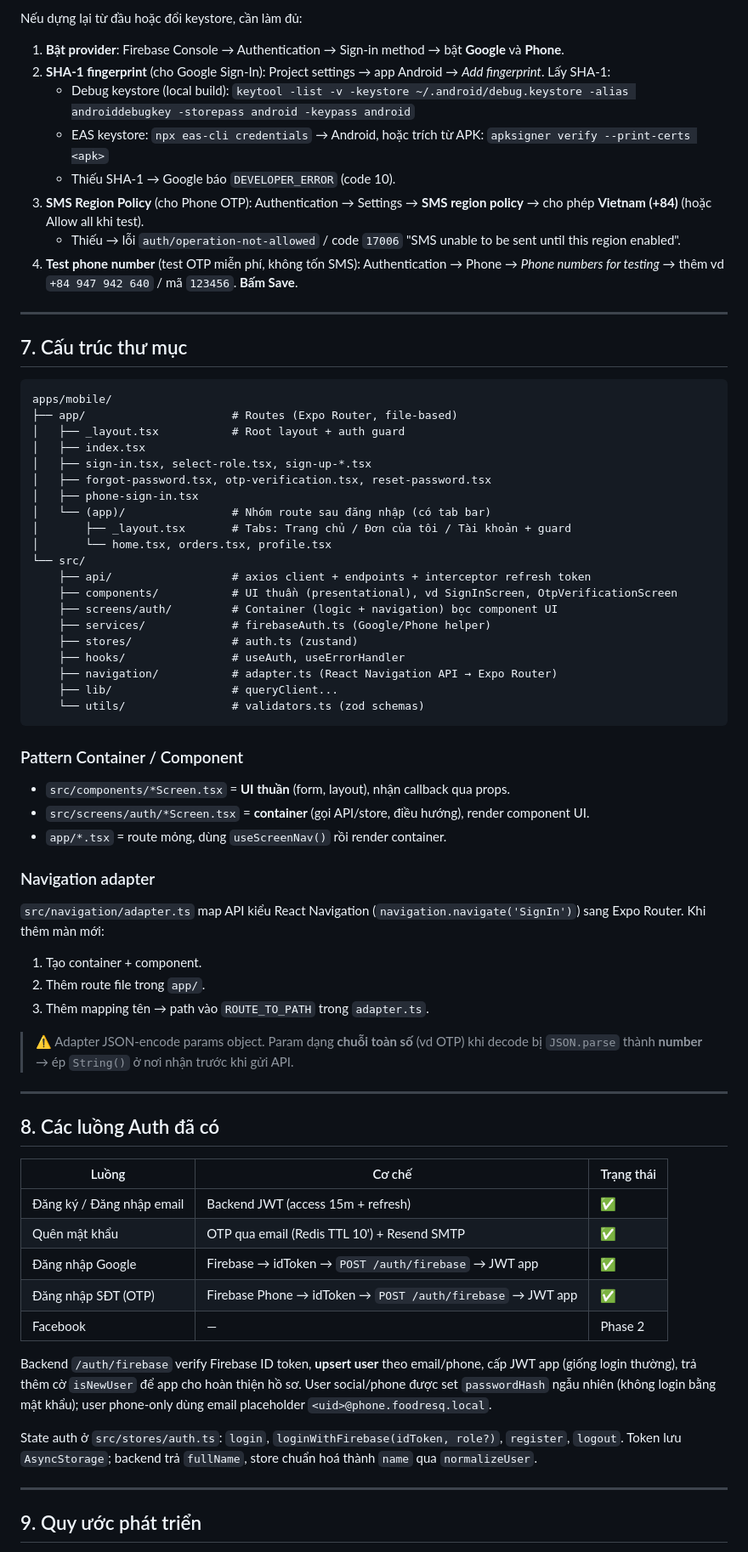
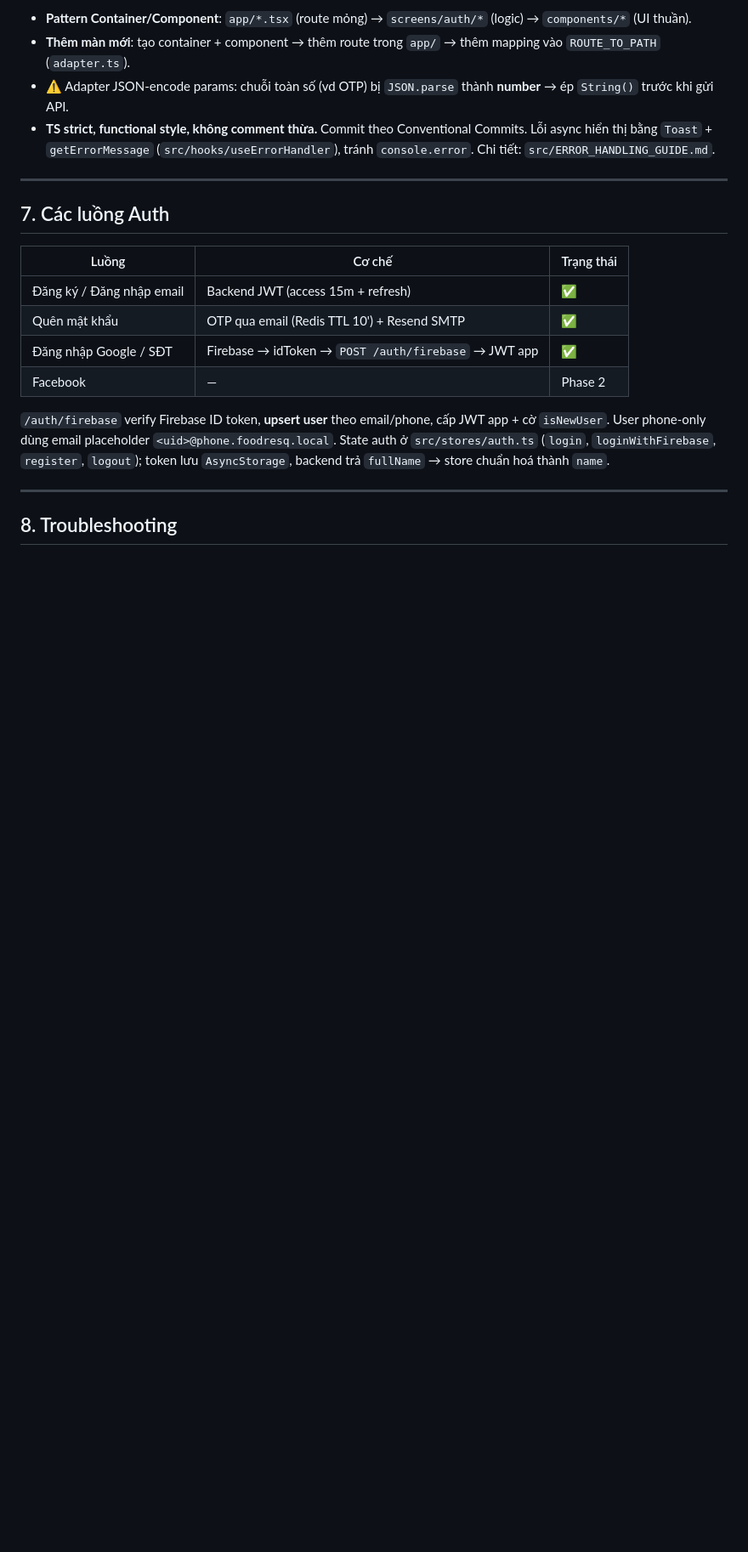
Before and after one commit to trimikey/Capstone_FoodResQ_Web, a Markdown page: apps/mobile/README.md, the part around one of its changes. Shown at 85% size. Drawn GitHub-style; blank space fills up the shorter version.

````diff
--- a/apps/mobile/README.md
+++ b/apps/mobile/README.md
@@ -138,72 +115,23 @@ Project hiện tại: **`foodresq-53ae8`**, package Android **`com.foodresq.mobi
 
-Nếu dựng lại từ đầu hoặc đổi keystore, cần làm đủ:
-
-1. **Bật provider**: Firebase Console → Authentication → Sign-in method → bật **Google** và **Phone**.
-2. **SHA-1 fingerprint** (cho Google Sign-In): Project settings → app Android → *Add fingerprint*. Lấy SHA-1:
-   - Debug keystore (local build): `keytool -list -v -keystore ~/.android/debug.keystore -alias androiddebugkey -storepass android -keypass android`
-   - EAS keystore: `npx eas-cli credentials` → Android, hoặc trích từ APK: `apksigner verify --print-certs <apk>`
-   - Thiếu SHA-1 → Google báo `DEVELOPER_ERROR` (code 10).
-3. **SMS Region Policy** (cho Phone OTP): Authentication → Settings → **SMS region policy** → cho phép **Vietnam (+84)** (hoặc Allow all khi test).
-   - Thiếu → lỗi `auth/operation-not-allowed` / code `17006` "SMS unable to be sent until this region enabled".
-4. **Test phone number** (test OTP miễn phí, không tốn SMS): Authentication → Phone → *Phone numbers for testing* → thêm vd `+84 947 942 640` / mã `123456`. **Bấm Save**.
+- **Pattern Container/Component**: `app/*.tsx` (route mỏng) → `screens/auth/*` (logic) → `components/*` (UI thuần).
+- **Thêm màn mới**: tạo container + component → thêm route trong `app/` → thêm mapping vào `ROUTE_TO_PATH` (`adapter.ts`).
+- ⚠️ Adapter JSON-encode params: chuỗi toàn số (vd OTP) bị `JSON.parse` thành **number** → ép `String()` trước khi gửi API.
+- **TS strict, functional style, không comment thừa.** Commit theo Conventional Commits. Lỗi async hiển thị bằng `Toast` + `getErrorMessage` (`src/hooks/useErrorHandler`), tránh `console.error`. Chi tiết: `src/ERROR_HANDLING_GUIDE.md`.
 
 ---
 
-## 7. Cấu trúc thư mục
-
-```
-apps/mobile/
-├── app/                      # Routes (Expo Router, file-based)
-│   ├── _layout.tsx           # Root layout + auth guard
-│   ├── index.tsx
-│   ├── sign-in.tsx, select-role.tsx, sign-up-*.tsx
-│   ├── forgot-password.tsx, otp-verification.tsx, reset-password.tsx
-│   ├── phone-sign-in.tsx
-│   └── (app)/                # Nhóm route sau đăng nhập (có tab bar)
-│       ├── _layout.tsx       # Tabs: Trang chủ / Đơn của tôi / Tài khoản + guard
-│       └── home.tsx, orders.tsx, profile.tsx
-└── src/
-    ├── api/                  # axios client + endpoints + interceptor refresh token
-    ├── components/           # UI thuần (presentational), vd SignInScreen, OtpVerificationScreen
-    ├── screens/auth/         # Container (logic + navigation) bọc component UI
-    ├── services/             # firebaseAuth.ts (Google/Phone helper)
-    ├── stores/               # auth.ts (zustand)
-    ├── hooks/                # useAuth, useErrorHandler
-    ├── navigation/           # adapter.ts (React Navigation API → Expo Router)
-    ├── lib/                  # queryClient...
-    └── utils/                # validators.ts (zod schemas)
-```
-
-### Pattern Container / Component
-- `src/components/*Screen.tsx` = **UI thuần** (form, layout), nhận callback qua props.
-- `src/screens/auth/*Screen.tsx` = **container** (gọi API/store, điều hướng), render component UI.
-- `app/*.tsx` = route mỏng, dùng `useScreenNav()` rồi render container.
-
-### Navigation adapter
-`src/navigation/adapter.ts` map API kiểu React Navigation (`navigation.navigate('SignIn')`) sang Expo Router. Khi thêm màn mới:
-1. Tạo container + component.
-2. Thêm route file trong `app/`.
-3. Thêm mapping tên → path vào `ROUTE_TO_PATH` trong `adapter.ts`.
-
-> ⚠️ Adapter JSON-encode params object. Param dạng **chuỗi toàn số** (vd OTP) khi decode bị `JSON.parse` thành **number** → ép `String()` ở nơi nhận trước khi gửi API.
-
----
-
-## 8. Các luồng Auth đã có
+## 7. Các luồng Auth
 
 | Luồng | Cơ chế | Trạng thái |
 |---|---|---|
 | Đăng ký / Đăng nhập email | Backend JWT (access 15m + refresh) | ✅ |
 | Quên mật khẩu | OTP qua email (Redis TTL 10') + Resend SMTP | ✅ |
-| Đăng nhập Google | Firebase → idToken → `POST /auth/firebase` → JWT app | ✅ |
-| Đăng nhập SĐT (OTP) | Firebase Phone → idToken → `POST /auth/firebase` → JWT app | ✅ |
+| Đăng nhập Google / SĐT | Firebase → idToken → `POST /auth/firebase` → JWT app | ✅ |
 | Facebook | — | Phase 2 |
 
-Backend `/auth/firebase` verify Firebase ID token, **upsert user** theo email/phone, cấp JWT app (giống login thường), trả thêm cờ `isNewUser` để app cho hoàn thiện hồ sơ. User social/phone được set `passwordHash` ngẫu nhiên (không login bằng mật khẩu); user phone-only dùng email placeholder `<uid>@phone.foodresq.local`.
-
-State auth ở `src/stores/auth.ts`: `login`, `loginWithFirebase(idToken, role?)`, `register`, `logout`. Token lưu `AsyncStorage`; backend trả `fullName`, store chuẩn hoá thành `name` qua `normalizeUser`.
+`/auth/firebase` verify Firebase ID token, **upsert user** theo email/phone, cấp JWT app + cờ `isNewUser`. User phone-only dùng email placeholder `<uid>@phone.foodresq.local`. State auth ở `src/stores/auth.ts` (`login`, `loginWithFirebase`, `register`, `logout`); token lưu `AsyncStorage`, backend trả `fullName` → store chuẩn hoá thành `name`.
 
 ---
 
-## 9. Quy ước phát triển
+## 8. Troubleshooting
 
````
Also changed, not shown: other parts of apps/mobile/README.md (+88 -119 lines).
